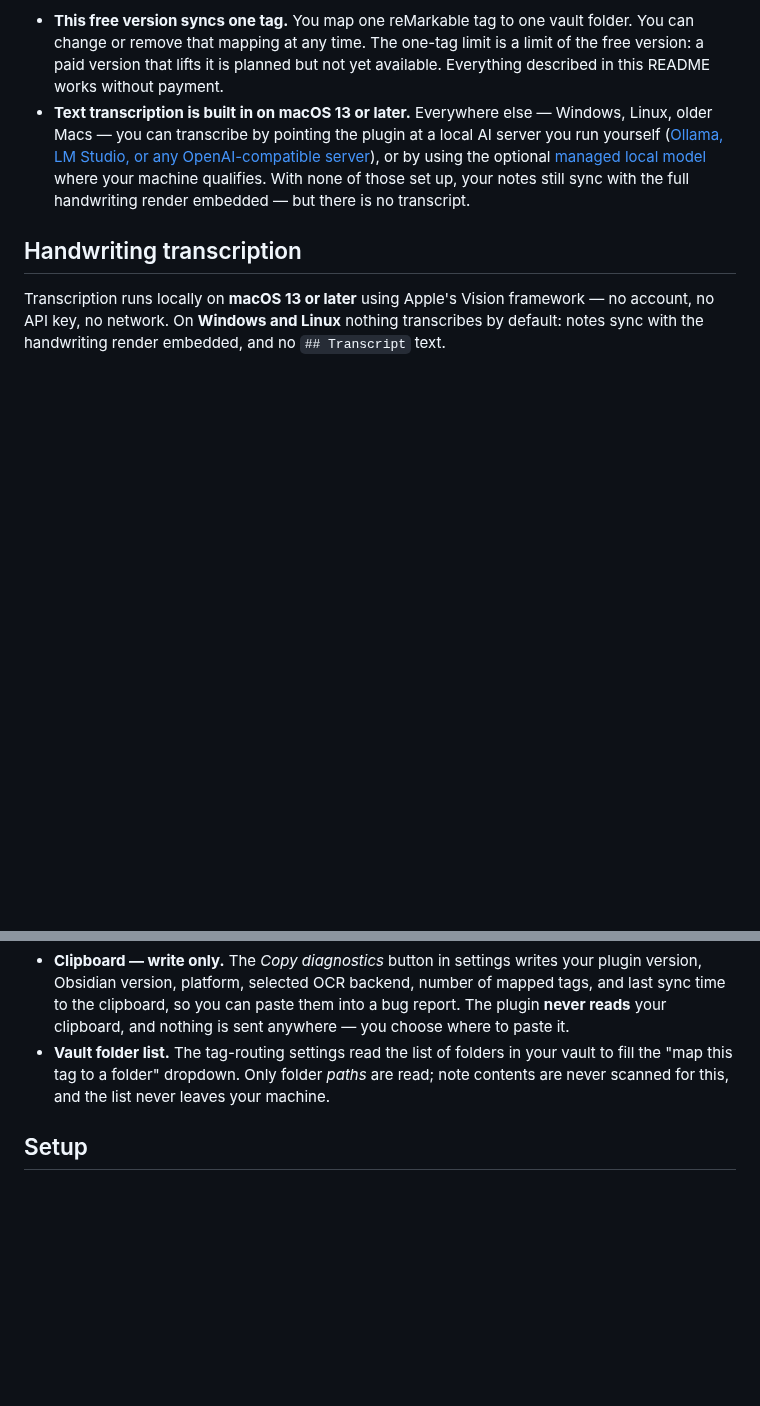
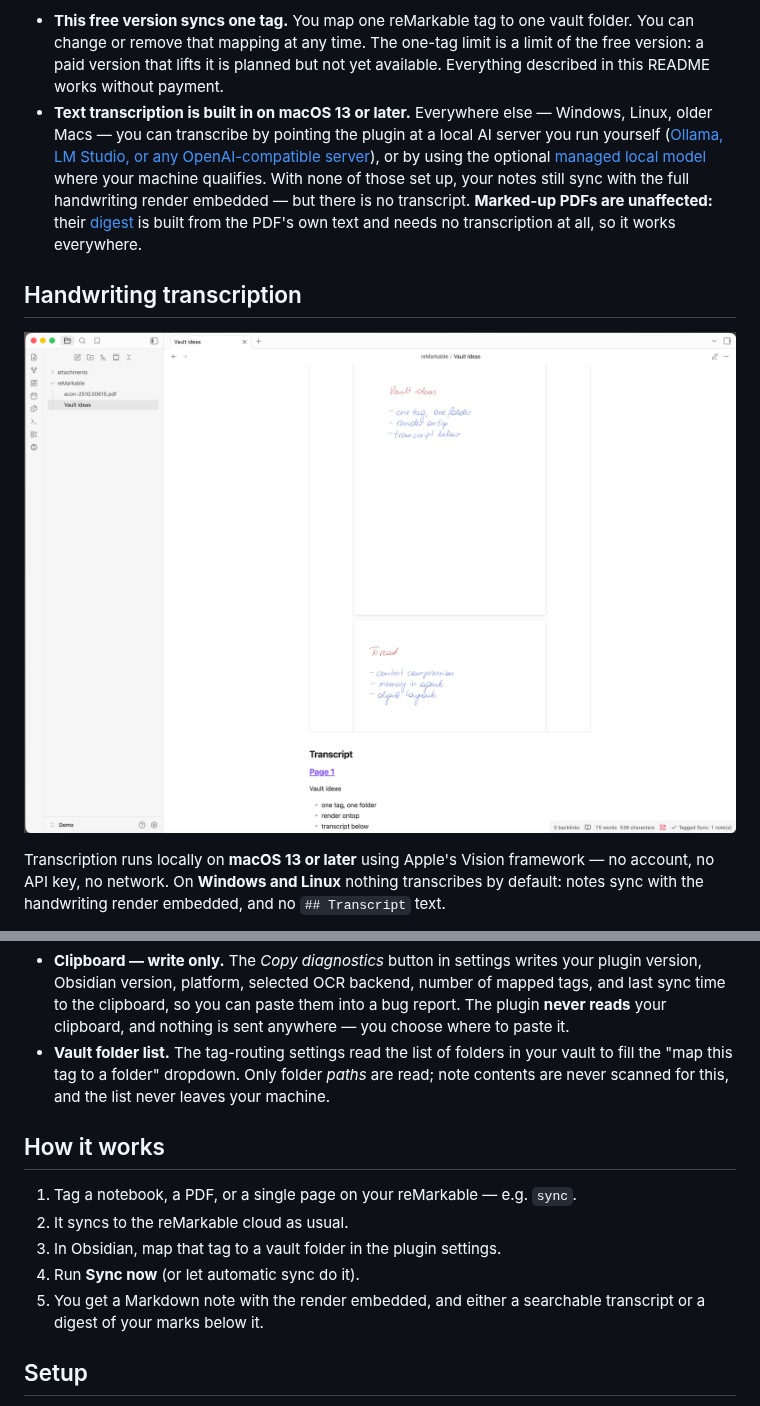
Before and after one commit to thomas-hochbichler/obsidian-remarkable-tagged-sync, a Markdown page: README.md, 2 parts joined by grey strips. GitHub-like rendering; pictures changed too: docs/screenshot-synced-note.png; blank space fills up the shorter version.

```diff
--- a/README.md
+++ b/README.md
@@ -40,9 +41,13 @@ Two limits, so you know them up front:
   ([Ollama, LM Studio, or any OpenAI-compatible server](#a-local-server-you-run-yourself)), or by
   using the optional [managed local model](#local-model-optional-opt-in) where your machine
   qualifies. With none of those set up, your notes still sync with the full handwriting render
-  embedded — but there is no transcript.
+  embedded — but there is no transcript. **Marked-up PDFs are unaffected:** their
+  [digest](#annotated-pdfs) is built from the PDF's own text and needs no transcription at all, so it
+  works everywhere.
 
 ## Handwriting transcription
+
+![A synced note in Obsidian: the two handwritten pages rendered on top, the searchable transcript below them](docs/screenshot-synced-note.png)
 
 Transcription runs locally on **macOS 13 or later** using Apple's Vision framework — no account,
 no API key, no network. On **Windows and Linux** nothing transcribes by default: notes sync with
@@ -170,6 +211,15 @@ Two behaviours show up in Obsidian's automated plugin review, so they are spelle
   the "map this tag to a folder" dropdown. Only folder *paths* are read; note contents are never
   scanned for this, and the list never leaves your machine.
 
+## How it works
+
+1. Tag a notebook, a PDF, or a single page on your reMarkable — e.g. `sync`.
+2. It syncs to the reMarkable cloud as usual.
+3. In Obsidian, map that tag to a vault folder in the plugin settings.
+4. Run **Sync now** (or let automatic sync do it).
+5. You get a Markdown note with the render embedded, and either a searchable transcript or a digest
+   of your marks below it.
+
 ## Setup
 
 1. Install and enable the plugin.
```
Also changed, not shown: other parts of README.md (+62 -32 lines), docs/showcase-handwriting.gif (added), 3 other files.
